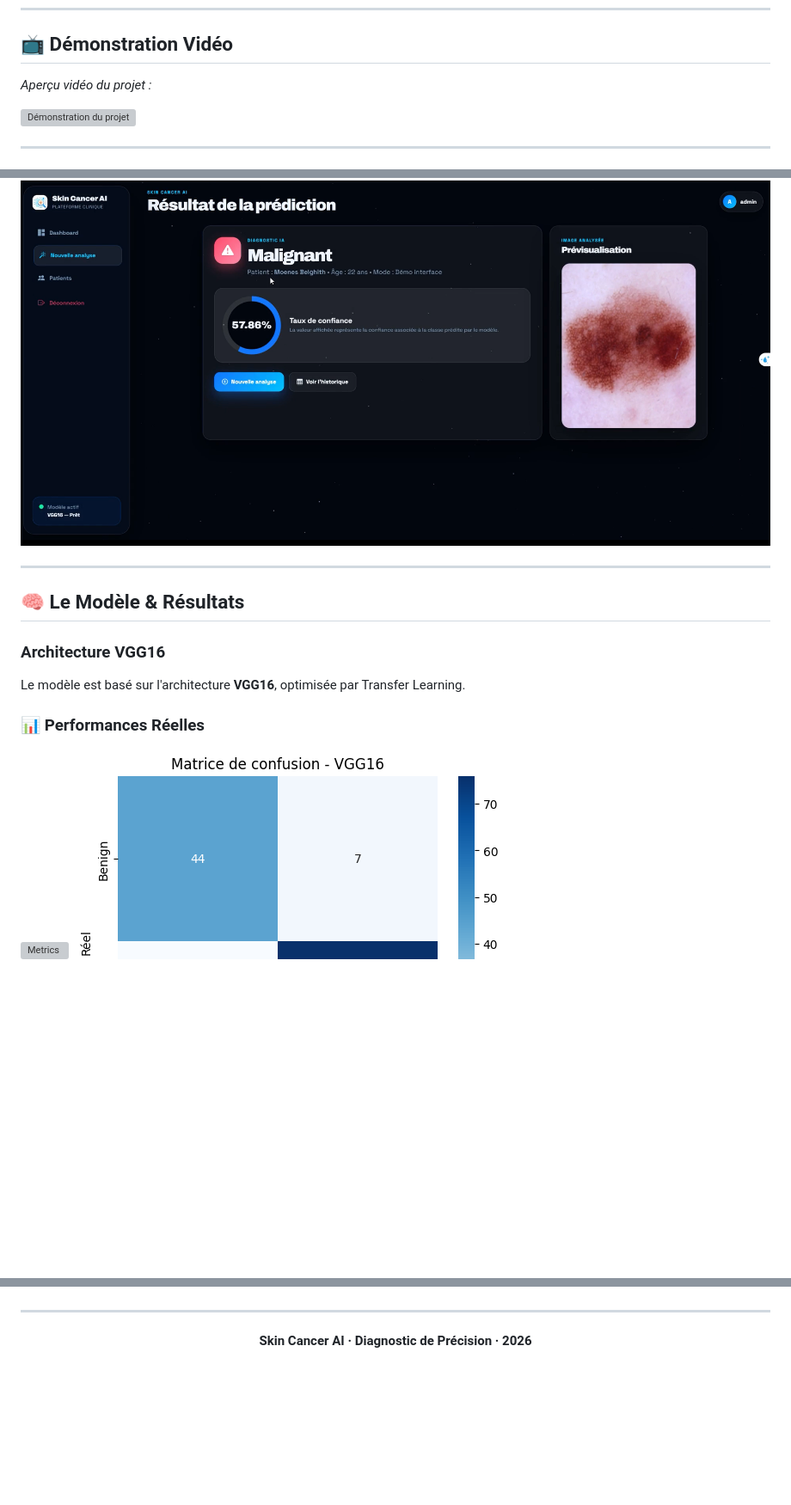
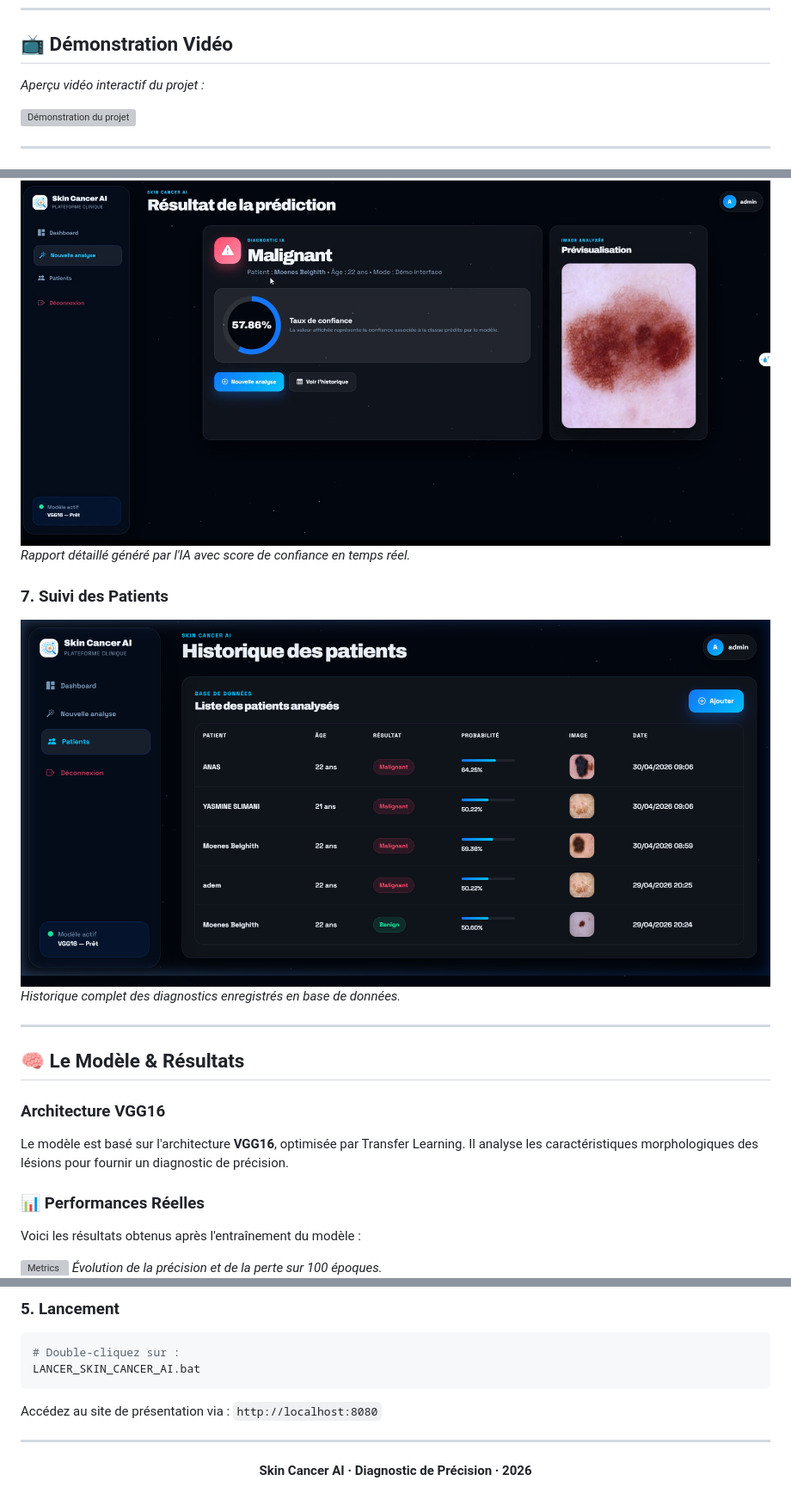
Before and after one commit to moenes-20/SKIN_CANCER_AI, a Markdown page: README.md, 3 parts joined by grey strips. Shown at 86% size. Rendered like a GitHub page; blank space fills up the shorter version; grey boxes are pictures that could not be loaded.

````diff
--- a/README.md
+++ b/README.md
@@ -27,7 +27,7 @@ app_port: 7860
 ---
 
 ## 📺 Démonstration Vidéo
-*Aperçu vidéo du projet :*
+*Aperçu vidéo interactif du projet :*
 
 ![Démonstration du projet](Vedavatfinal.gif)
 
@@ -61,6 +66,11 @@ L'interface utilise des techniques avancées de rendu (**Canvas API**) pour des
 
 ### 6. Résultat de Diagnostic
 ![Résultat](03_predict_exemple_resultat.png)
+*Rapport détaillé généré par l'IA avec score de confiance en temps réel.*
+
+### 7. Suivi des Patients
+![Patients](screenshots/04_patients.png)
+*Historique complet des diagnostics enregistrés en base de données.*
 
 ---
 
@@ -68,8 +78,12 @@ L'interface utilise des techniques avancées de rendu (**Canvas API**) pour des
 ## 🧠 Le Modèle & Résultats
 
 ### Architecture VGG16
-Le modèle est basé sur l'architecture **VGG16**, optimisée par Transfer Learning.
+Le modèle est basé sur l'architecture **VGG16**, optimisée par Transfer Learning. Il analyse les caractéristiques morphologiques des lésions pour fournir un diagnostic de précision.
 
 ### 📊 Performances Réelles
+Voici les résultats obtenus après l'entraînement du modèle :
+
 ![Metrics](resultat/training_metrics.png)
+*Évolution de la précision et de la perte sur 100 époques.*
+
 ![Confusion Matrix](resultat/confusion_matrix.png)
@@ -123,3 +182,9 @@ graph TD
+### 5. Lancement
+```bash
+# Double-cliquez sur :
+LANCER_SKIN_CANCER_AI.bat
+```
+Accédez au site de présentation via : `http://localhost:8080`
 
 ---
 
````
Also changed, not shown: other parts of README.md (+51 -1 lines).
